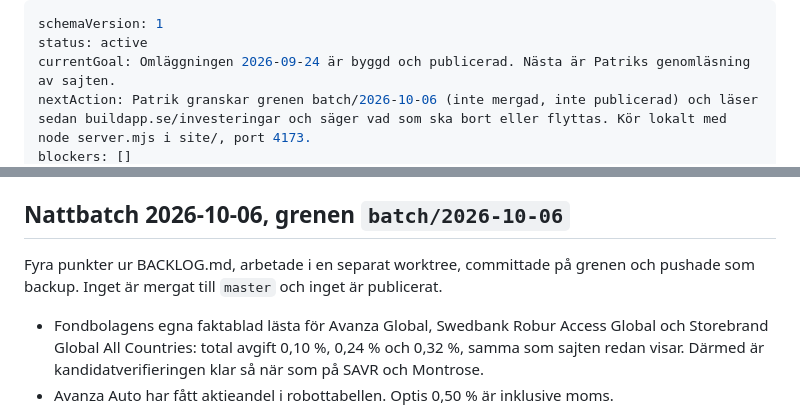
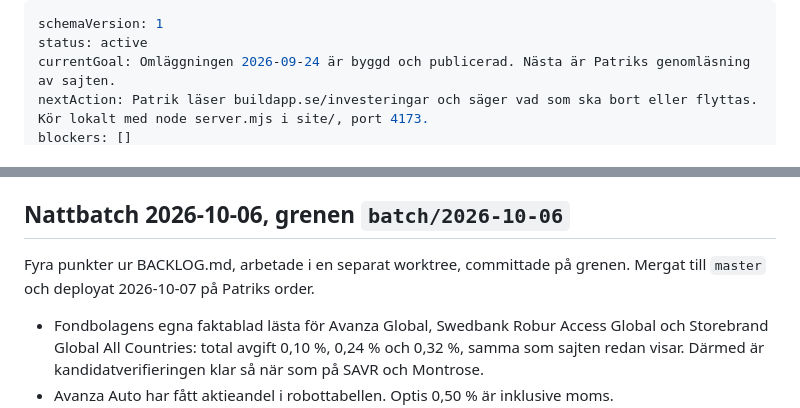
Before and after one commit to buildapp-se/investeringar, a Markdown page: HANDOFF.md, 2 parts joined by grey strips. GitHub-like rendering.

Commit message:
Docs: batchen 2026-10-06 mergad och deployad 2026-10-07
Co-Authored-By: Claude Opus 5.5 (1M context) <noreply@anthropic.com>

```diff
--- a/HANDOFF.md
+++ b/HANDOFF.md
@@ -2,5 +2,5 @@
 schemaVersion: 1
 status: active
 currentGoal: Omläggningen 2026-09-24 är byggd och publicerad. Nästa är Patriks genomläsning av sajten.
-nextAction: Patrik granskar grenen batch/2026-10-06 (inte mergad, inte publicerad) och läser sedan buildapp.se/investeringar och säger vad som ska bort eller flyttas. Kör lokalt med node server.mjs i site/, port 4173.
+nextAction: Patrik läser buildapp.se/investeringar och säger vad som ska bort eller flyttas. Kör lokalt med node server.mjs i site/, port 4173.
 blockers: []
@@ -94,7 +94,7 @@ Cross-project run from elwyn-dash with aifabriken `tools/audit-suite.ts` (header
 
 ## Nattbatch 2026-10-06, grenen `batch/2026-10-06`
 
-Fyra punkter ur BACKLOG.md, arbetade i en separat worktree, committade på grenen och pushade som backup. Inget är mergat till `master` och inget är publicerat.
+Fyra punkter ur BACKLOG.md, arbetade i en separat worktree, committade på grenen. Mergat till `master` och deployat 2026-10-07 på Patriks order.
 
 - Fondbolagens egna faktablad lästa för Avanza Global, Swedbank Robur Access Global och Storebrand Global All Countries: total avgift 0,10 %, 0,24 % och 0,32 %, samma som sajten redan visar. Därmed är kandidatverifieringen klar så när som på SAVR och Montrose.
 - Avanza Auto har fått aktieandel i robottabellen. Optis 0,50 % är inklusive moms.
```
Also changed, not shown: other parts of HANDOFF.md (+1 -1 lines).
